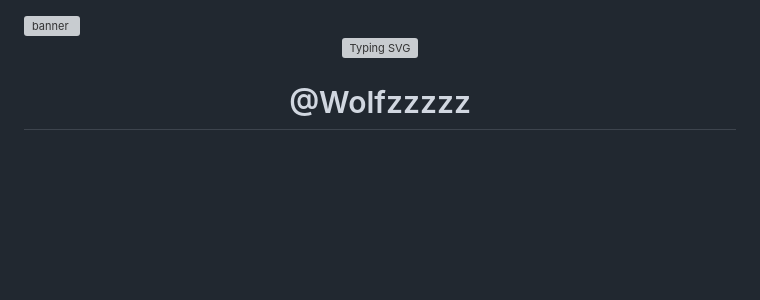
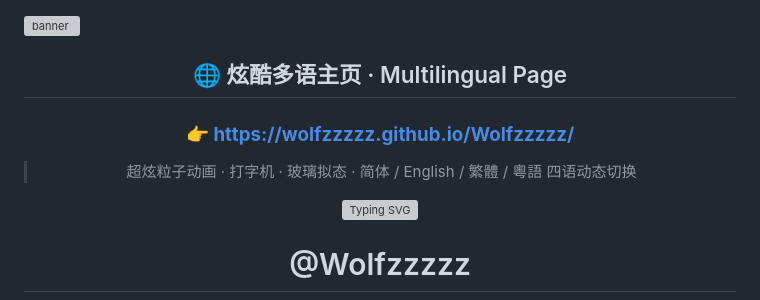
Before and after one commit to Wolfzzzzz/Wolfzzzzz, a Markdown page: README.md, the part around the change. Drawn GitHub-style; blank space fills up the shorter version; grey boxes are pictures that could not be loaded.

Commit message:
Add multilingual page banner to profile

```diff
--- a/README.md
+++ b/README.md
@@ -3,6 +3,14 @@ Wolf's GitHub Profile — generated by generate_readme.py (WorkBuddy)
 Edit CONFIG in the script and re-run to refresh.
 -->
 <img src="https://capsule-render.vercel.app/api?type=waving&color=0e75b6&height=120&section=header" alt="banner"/>
+
+<div align="center">
+
+## 🌐 炫酷多语主页 · Multilingual Page
+### 👉 **https://wolfzzzzz.github.io/Wolfzzzzz/**
+> 超炫粒子动画 · 打字机 · 玻璃拟态 · 简体 / English / 繁體 / 粵語 四语动态切换
+
+</div>
 
 <div align="center">
   <img src="https://readme-typing-svg.demolab.com?font=Fira+Code&size=28&duration=3000&pause=800&color=58A6FF&center=true&vCenter=true&width=600&lines=Hi+%F0%9F%91%8B+I'm+Wolf;Welcome+to+my+GitHub;Building+cool+things+one+commit+at+a+time" alt="Typing SVG" />
```
